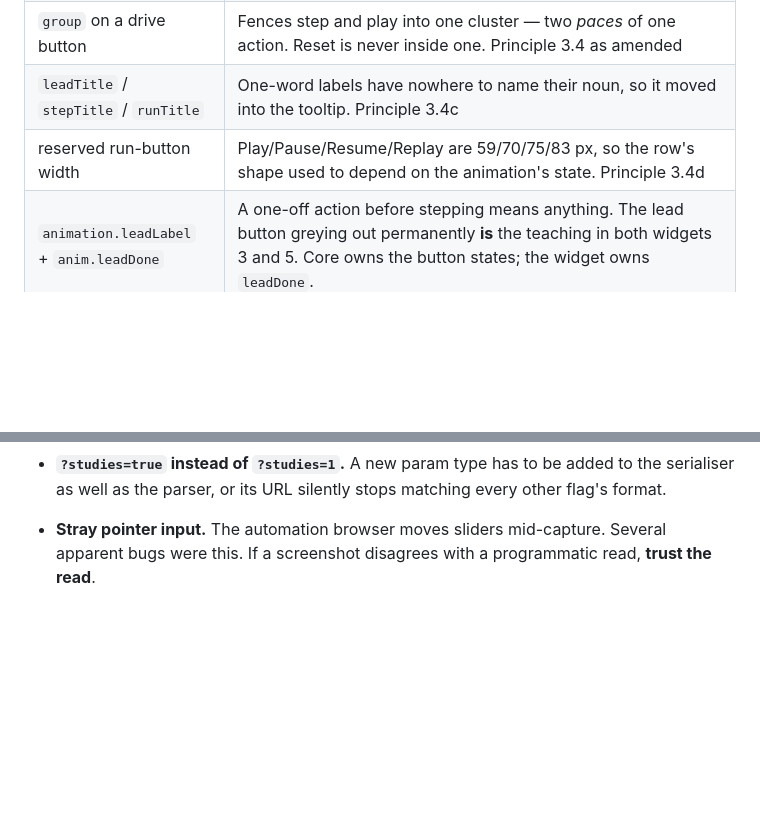
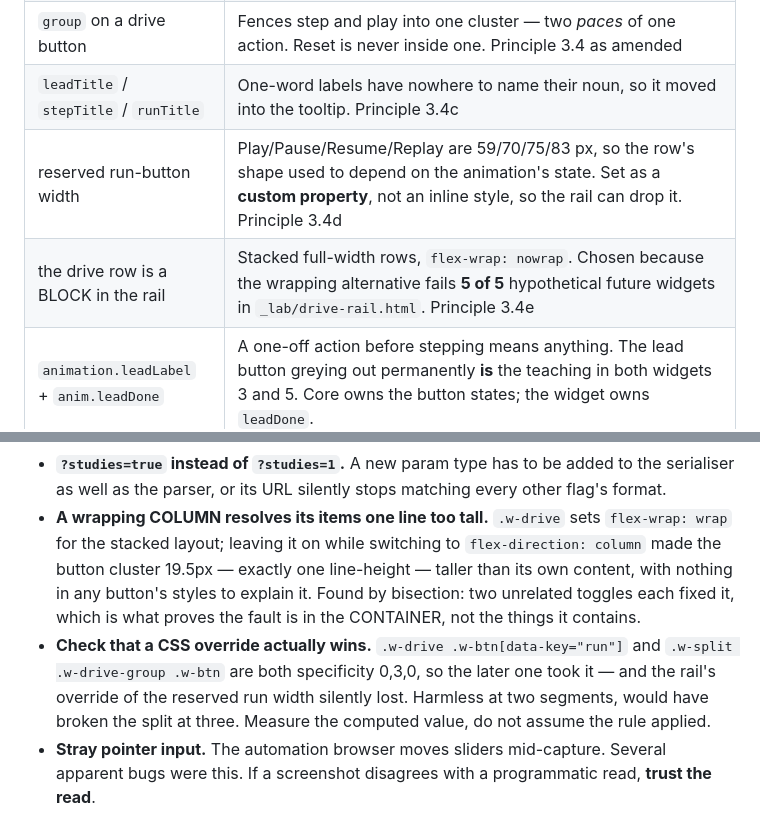
Before and after one commit to nusmedicine/statml, a Markdown page: HANDOVER.md, 2 parts joined by grey strips. Rendered like a GitHub page; blank space fills up the shorter version.

```diff
--- a/HANDOVER.md
+++ b/HANDOVER.md
@@ -109,7 +109,8 @@ their pile with `core/accumulator.js`.
 | `type: "gate"` field | A full-width button that opens a whole stage, sitting in the control flow where the stage begins. The single declaration of which param opens it; core scans for it. Principle 3.4b |
 | `group` on a drive button | Fences step and play into one cluster — two *paces* of one action. Reset is never inside one. Principle 3.4 as amended |
 | `leadTitle` / `stepTitle` / `runTitle` | One-word labels have nowhere to name their noun, so it moved into the tooltip. Principle 3.4c |
-| reserved run-button width | Play/Pause/Resume/Replay are 59/70/75/83 px, so the row's shape used to depend on the animation's state. Principle 3.4d |
+| reserved run-button width | Play/Pause/Resume/Replay are 59/70/75/83 px, so the row's shape used to depend on the animation's state. Set as a **custom property**, not an inline style, so the rail can drop it. Principle 3.4d |
+| the drive row is a BLOCK in the rail | Stacked full-width rows, `flex-wrap: nowrap`. Chosen because the wrapping alternative fails **5 of 5** hypothetical future widgets in `_lab/drive-rail.html`. Principle 3.4e |
 | `animation.leadLabel` + `anim.leadDone` | A one-off action before stepping means anything. The lead button greying out permanently **is** the teaching in both widgets 3 and 5. Core owns the button states; the widget owns `leadDone`. |
 | `rng.resample(len)` → indices | Draws WITH replacement. Indices, not values, so the choreography can show *which* observation was picked twice. |
 | `rng.shuffle(arr)` → new array | A permutation. The exact opposite move: every element survives once, only the arrangement changes. |
@@ -380,7 +381,17 @@ cannot describe — it is how the Fast freeze was confirmed before it was fixed
 - **`?studies=true` instead of `?studies=1`.** A new param type has to be added to
   the serialiser as well as the parser, or its URL silently stops matching every
   other flag's format.
-
+- **A wrapping COLUMN resolves its items one line too tall.** `.w-drive` sets
+  `flex-wrap: wrap` for the stacked layout; leaving it on while switching to
+  `flex-direction: column` made the button cluster 19.5px — exactly one
+  line-height — taller than its own content, with nothing in any button's styles
+  to explain it. Found by bisection: two unrelated toggles each fixed it, which is
+  what proves the fault is in the CONTAINER, not the things it contains.
+- **Check that a CSS override actually wins.** `.w-drive .w-btn[data-key="run"]`
+  and `.w-split .w-drive-group .w-btn` are both specificity 0,3,0, so the later
+  one took it — and the rail's override of the reserved run width silently lost.
+  Harmless at two segments, would have broken the split at three. Measure the
+  computed value, do not assume the rule applied.
 - **Stray pointer input.** The automation browser moves sliders mid-capture.
   Several apparent bugs were this. If a screenshot disagrees with a programmatic
   read, **trust the read**.
```
Also changed, not shown: 1 other file.
